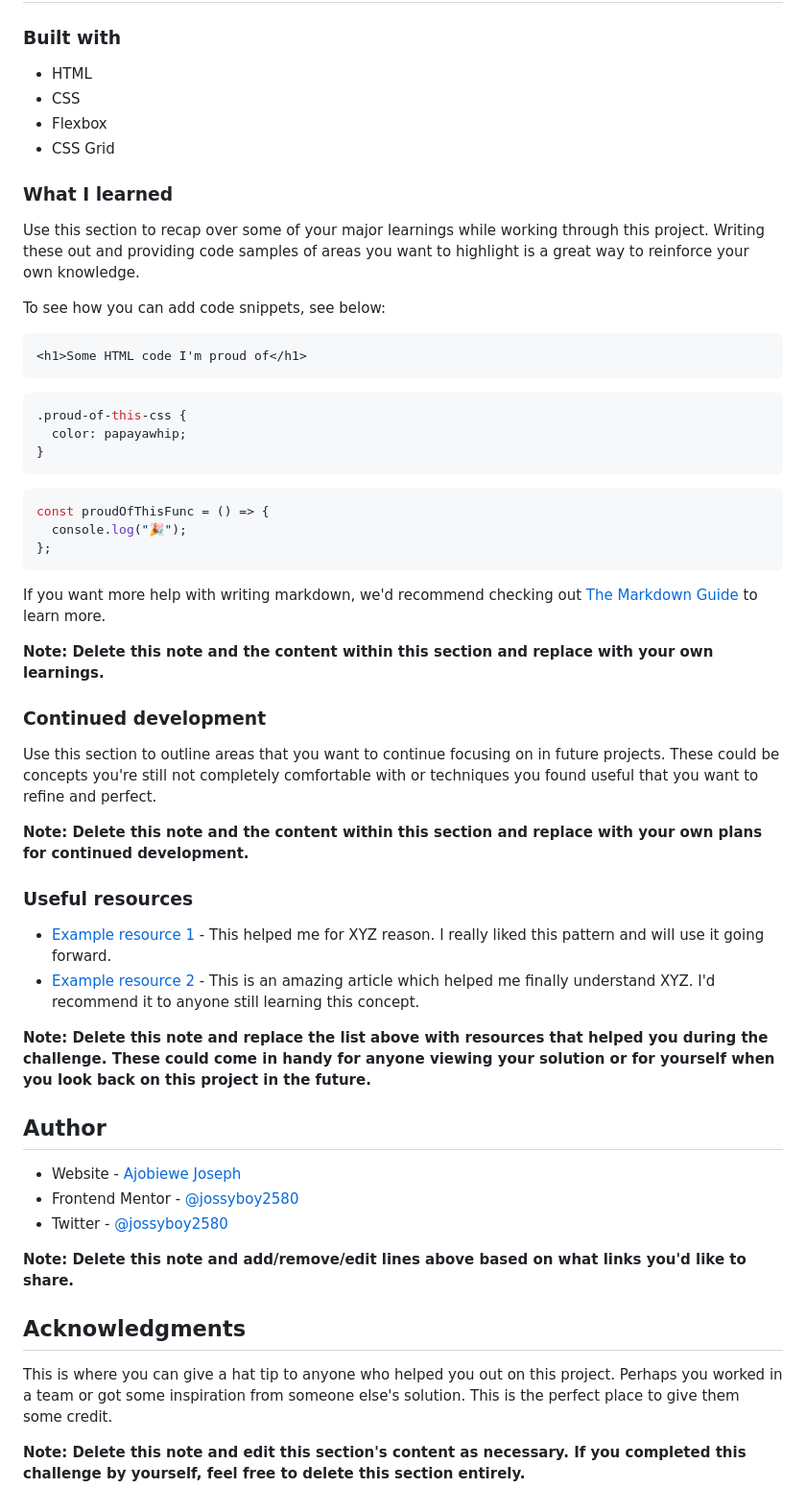
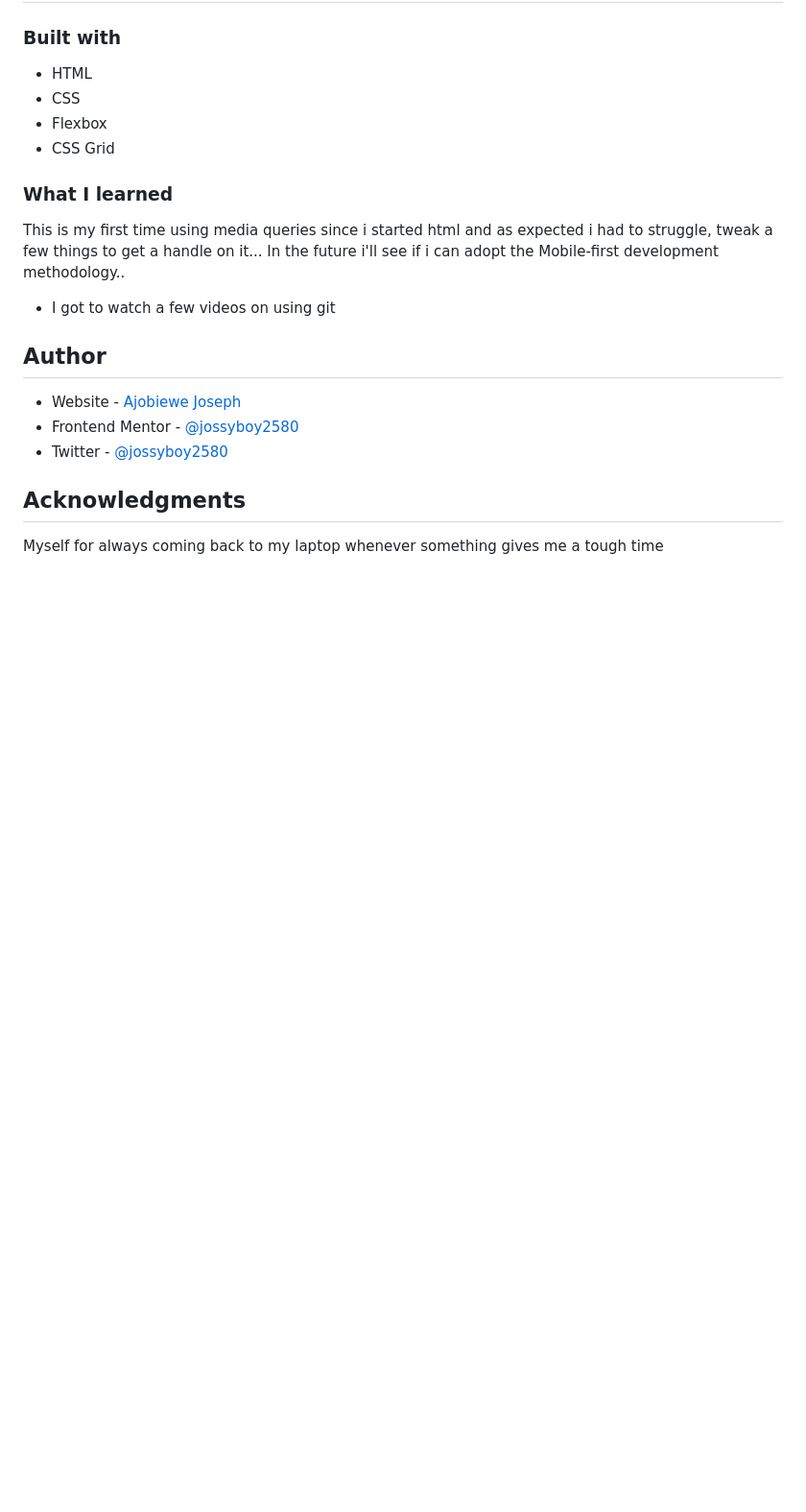
Before and after one commit to jossyboy2580/FEMFourCardFeatureChallenge, a Markdown page: README.md, the part around the change printed below. Shown: that part at 96% size. Drawn GitHub-style; blank space fills up the shorter version.

Commit message:
The readme file should be okay now

````diff
--- a/README.md
+++ b/README.md
@@ -54,53 +44,18 @@ Then crop/optimize/edit your image however you like, add it to your project, and
 
 ### What I learned
 
-Use this section to recap over some of your major learnings while working through this project. Writing these out and providing code samples of areas you want to highlight is a great way to reinforce your own knowledge.
+This is my first time using media queries since i started html and as expected i
+had to struggle, tweak a few things to get a handle on it... In the future i'll
+see if i can adopt the Mobile-first development methodology..
 
-To see how you can add code snippets, see below:
-
-```html
-<h1>Some HTML code I'm proud of</h1>
-```
-
-```css
-.proud-of-this-css {
-  color: papayawhip;
-}
-```
-
-```js
-const proudOfThisFunc = () => {
-  console.log("🎉");
-};
-```
-
-If you want more help with writing markdown, we'd recommend checking out [The Markdown Guide](https://www.markdownguide.org/) to learn more.
-
-**Note: Delete this note and the content within this section and replace with your own learnings.**
-
-### Continued development
-
-Use this section to outline areas that you want to continue focusing on in future projects. These could be concepts you're still not completely comfortable with or techniques you found useful that you want to refine and perfect.
-
-**Note: Delete this note and the content within this section and replace with your own plans for continued development.**
-
-### Useful resources
-
-- [Example resource 1](https://www.example.com) - This helped me for XYZ reason. I really liked this pattern and will use it going forward.
-- [Example resource 2](https://www.example.com) - This is an amazing article which helped me finally understand XYZ. I'd recommend it to anyone still learning this concept.
-
-**Note: Delete this note and replace the list above with resources that helped you during the challenge. These could come in handy for anyone viewing your solution or for yourself when you look back on this project in the future.**
+- I got to watch a few videos on using git
 
 ## Author
 
-- Website - [Ajobiewe Joseph](https://www.your-site.com)
-- Frontend Mentor - [@jossyboy2580](https://www.frontendmentor.io/profile/yourusername)
-- Twitter - [@jossyboy2580](https://www.twitter.com/yourusername)
-
-**Note: Delete this note and add/remove/edit lines above based on what links you'd like to share.**
+- Website - [Ajobiewe Joseph](https://github.com/jossyboy2580)
+- Frontend Mentor - [@jossyboy2580](https://www.frontendmentor.io/profile/jossyboy2580)
+- Twitter - [@jossyboy2580](https://www.twitter.com/jossyboy2580)
 
 ## Acknowledgments
 
-This is where you can give a hat tip to anyone who helped you out on this project. Perhaps you worked in a team or got some inspiration from someone else's solution. This is the perfect place to give them some credit.
-
-**Note: Delete this note and edit this section's content as necessary. If you completed this challenge by yourself, feel free to delete this section entirely.**
+Myself for always coming back to my laptop whenever something gives me a tough time
````
Also changed, not shown: other parts of README.md (+1 -11 lines), images/screenshot-desktop.png (added).
